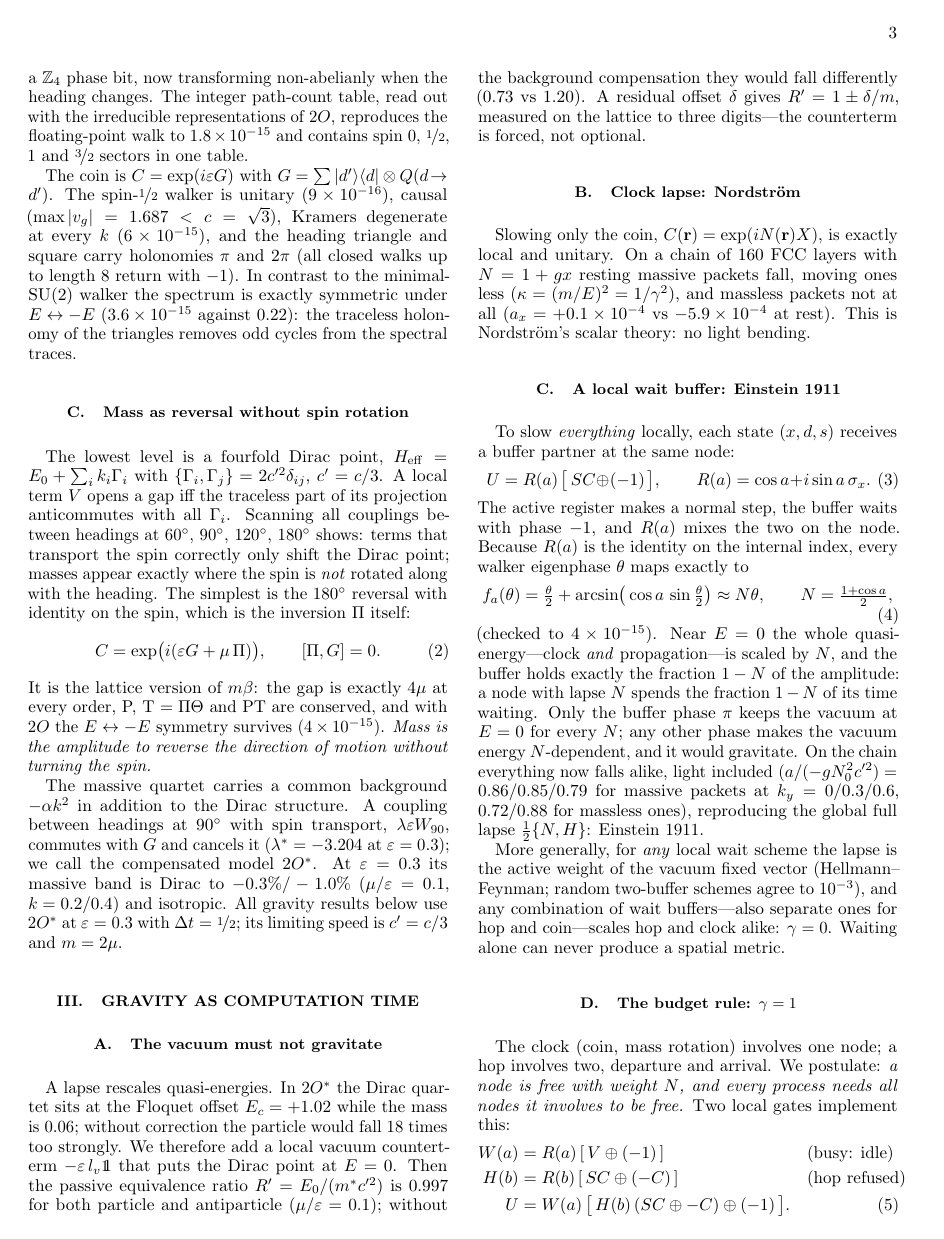
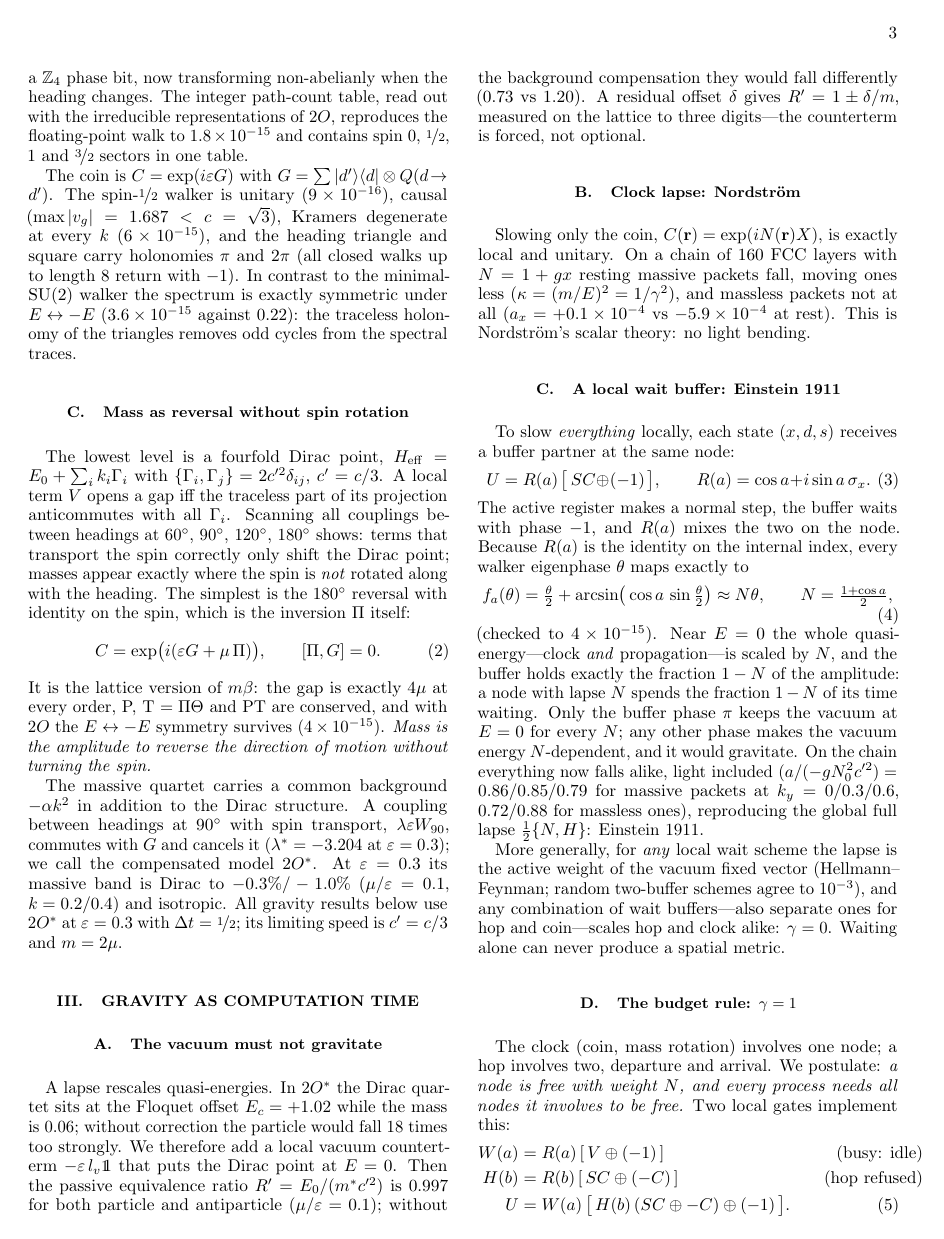
Before and after one commit to schmiereck/hex_field_map, a LaTeX paper (papers/paper3_gravity_computation_time.tex): page 3 of 9. Compiled offline with pdfLaTeX.

Commit message:
Paper 3: fix overfull equation
Co-Authored-By: Claude Opus 5.5 <noreply@anthropic.com>

```diff
--- a/papers/paper3_gravity_computation_time.tex
+++ b/papers/paper3_gravity_computation_time.tex
@@ -300,8 +300,8 @@ We postulate: \emph{a node is free with weight $N$, and every process needs all
 nodes it involves to be free.}
 Two local gates implement this:
 \begin{align}
-  W(a) &= R(a)\,[\,V\oplus(-1)\,] && \text{(busy: idle)}\nonumber\\
-  H(b) &= R(b)\,[\,SC\oplus(-C)\,] && \text{(hop refused)}\nonumber\\
+  W(a) &= R(a)\,[\,V\oplus(-1)\,] &\quad \text{(busy: idle)}\nonumber\\
+  H(b) &= R(b)\,[\,SC\oplus(-C)\,] &\quad \text{(hop refused)}\nonumber\\
   U &= W(a)\,\big[\,H(b)\,(SC\oplus -C)\oplus(-1)\,\big] .
 \end{align}
 With $N_w=N_h=N$ the stay gate slows only the hop, the wait gate slows both,
```
Also changed, not shown: papers/paper3_gravity_computation_time.pdf.
